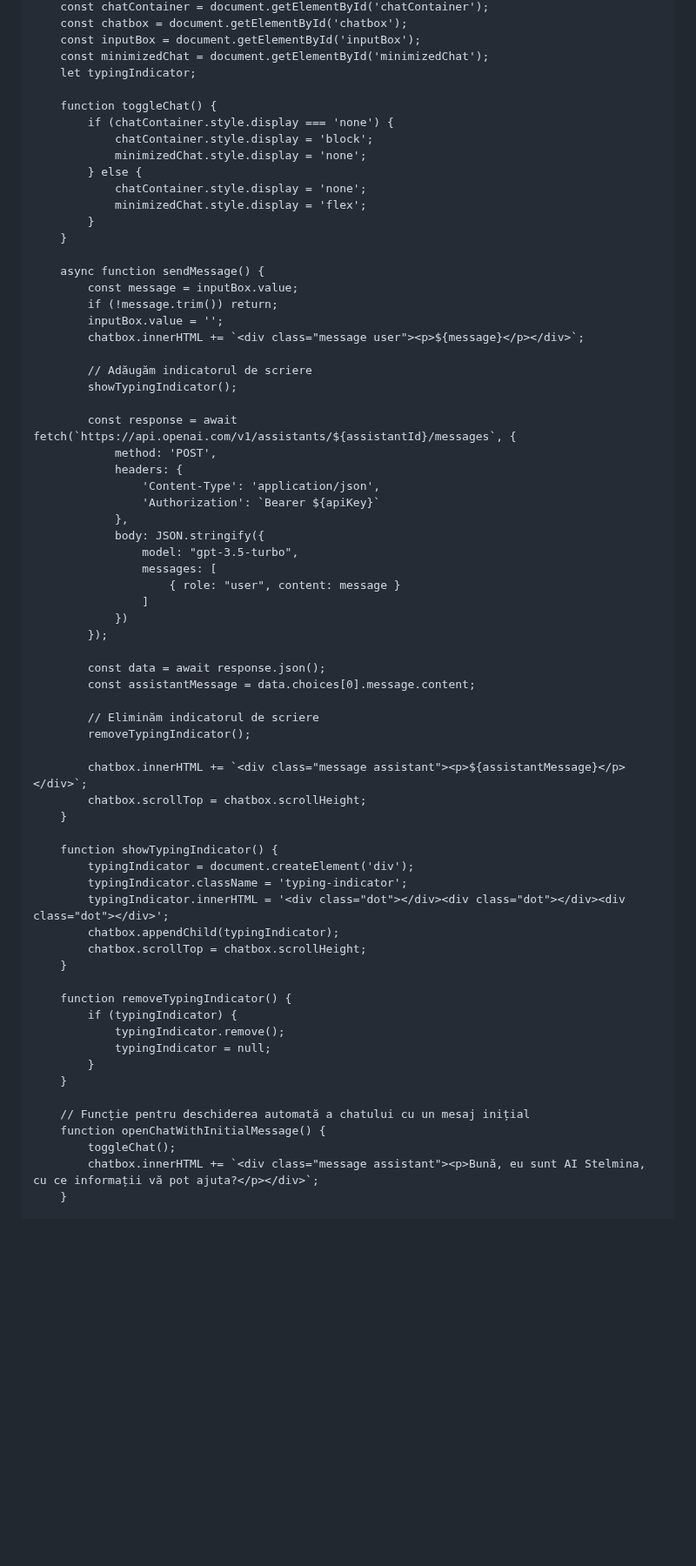
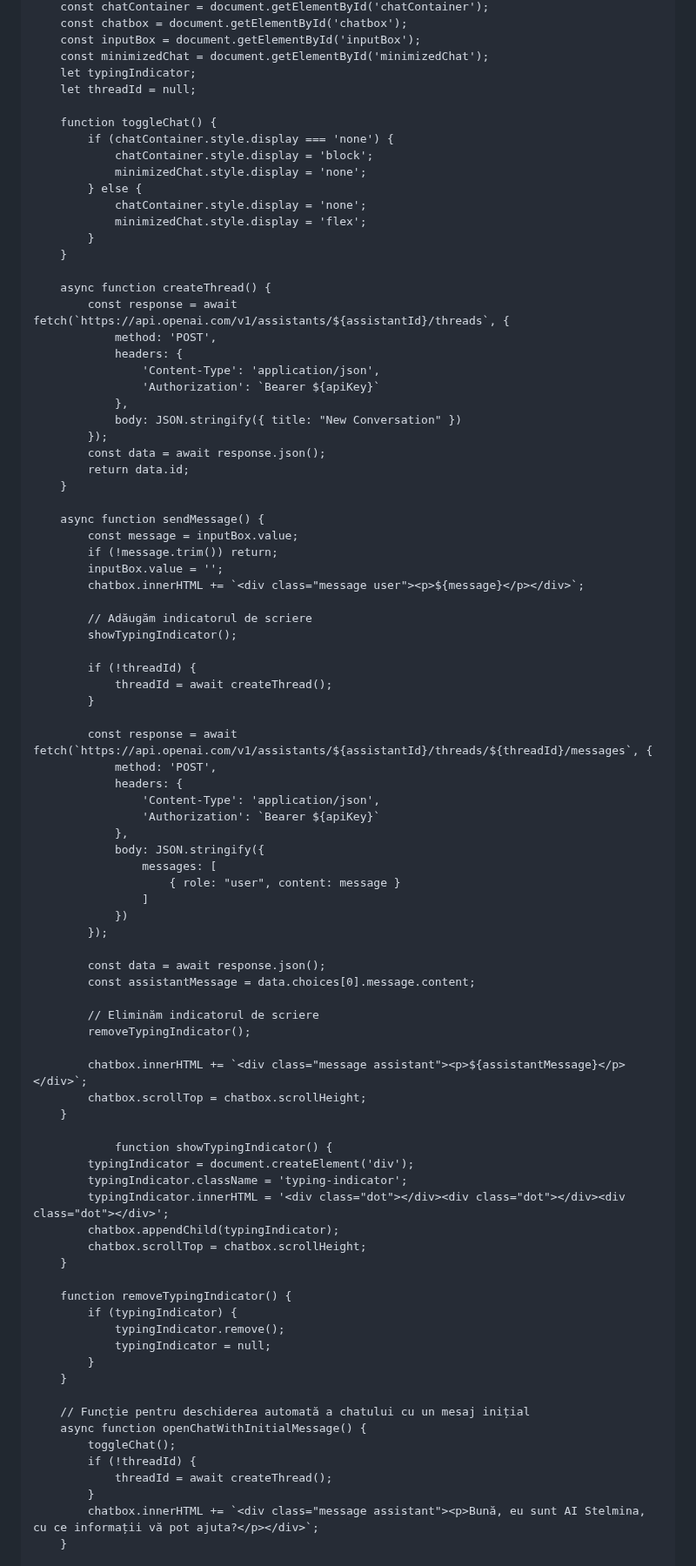
Before and after one commit to AugmentedRealityweb/Steli, a Markdown page: README.md, the part around the change. Shown at 87% size. Drawn GitHub-style; blank space fills up the shorter version.

```diff
--- a/README.md
+++ b/README.md
@@ -181,6 +181,7 @@
         const inputBox = document.getElementById('inputBox');
         const minimizedChat = document.getElementById('minimizedChat');
         let typingIndicator;
+        let threadId = null;
 
         function toggleChat() {
             if (chatContainer.style.display === 'none') {
@@ -192,6 +193,19 @@
             }
         }
 
+        async function createThread() {
+            const response = await fetch(`https://api.openai.com/v1/assistants/${assistantId}/threads`, {
+                method: 'POST',
+                headers: {
+                    'Content-Type': 'application/json',
+                    'Authorization': `Bearer ${apiKey}`
+                },
+                body: JSON.stringify({ title: "New Conversation" })
+            });
+            const data = await response.json();
+            return data.id;
+        }
+
         async function sendMessage() {
             const message = inputBox.value;
             if (!message.trim()) return;
@@ -201,14 +215,17 @@
             // Adăugăm indicatorul de scriere
             showTypingIndicator();
 
-            const response = await fetch(`https://api.openai.com/v1/assistants/${assistantId}/messages`, {
+            if (!threadId) {
+                threadId = await createThread();
+            }
+
+            const response = await fetch(`https://api.openai.com/v1/assistants/${assistantId}/threads/${threadId}/messages`, {
                 method: 'POST',
                 headers: {
                     'Content-Type': 'application/json',
                     'Authorization': `Bearer ${apiKey}`
                 },
                 body: JSON.stringify({
-                    model: "gpt-3.5-turbo",
                     messages: [
                         { role: "user", content: message }
                     ]
@@ -225,7 +242,7 @@
             chatbox.scrollTop = chatbox.scrollHeight;
         }
 
-        function showTypingIndicator() {
+                function showTypingIndicator() {
             typingIndicator = document.createElement('div');
             typingIndicator.className = 'typing-indicator';
             typingIndicator.innerHTML = '<div class="dot"></div><div class="dot"></div><div class="dot"></div>';
@@ -241,8 +258,11 @@
         }
 
         // Funcție pentru deschiderea automată a chatului cu un mesaj inițial
-        function openChatWithInitialMessage() {
+        async function openChatWithInitialMessage() {
             toggleChat();
+            if (!threadId) {
+                threadId = await createThread();
+            }
             chatbox.innerHTML += `<div class="message assistant"><p>Bună, eu sunt AI Stelmina, cu ce informații vă pot ajuta?</p></div>`;
         }
 
```
